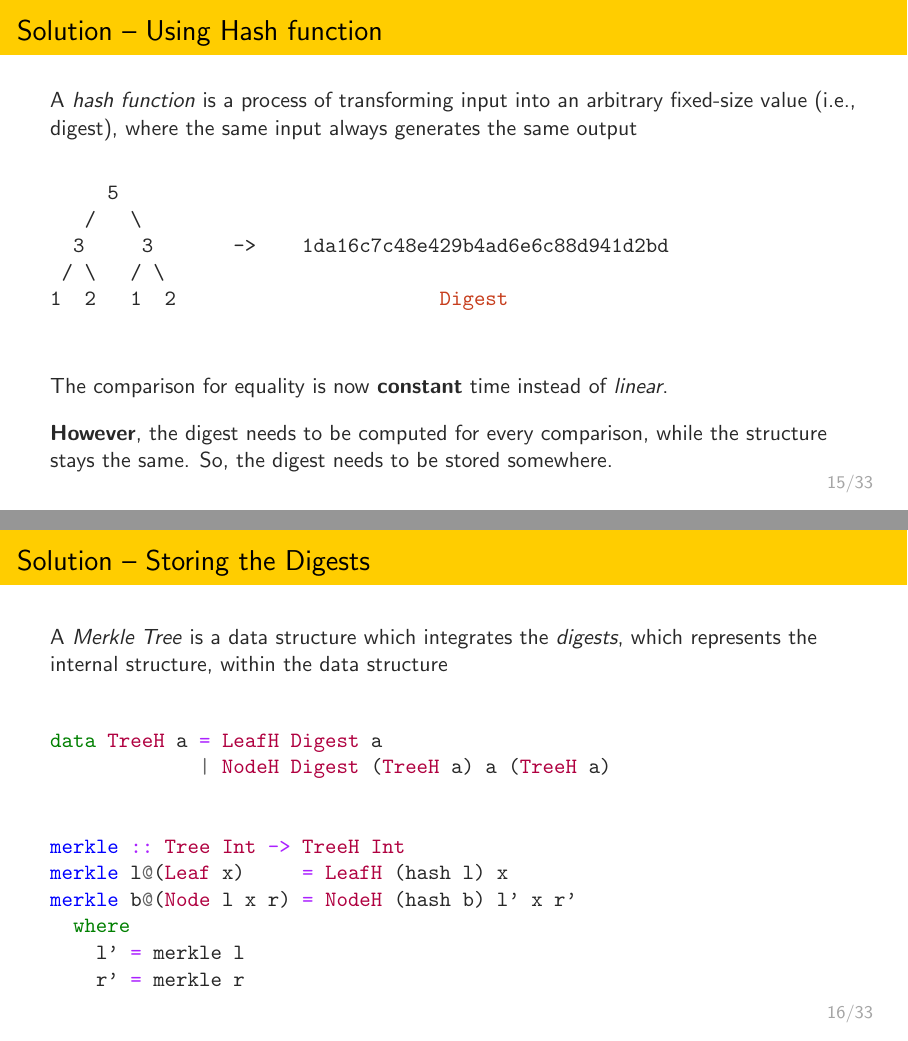
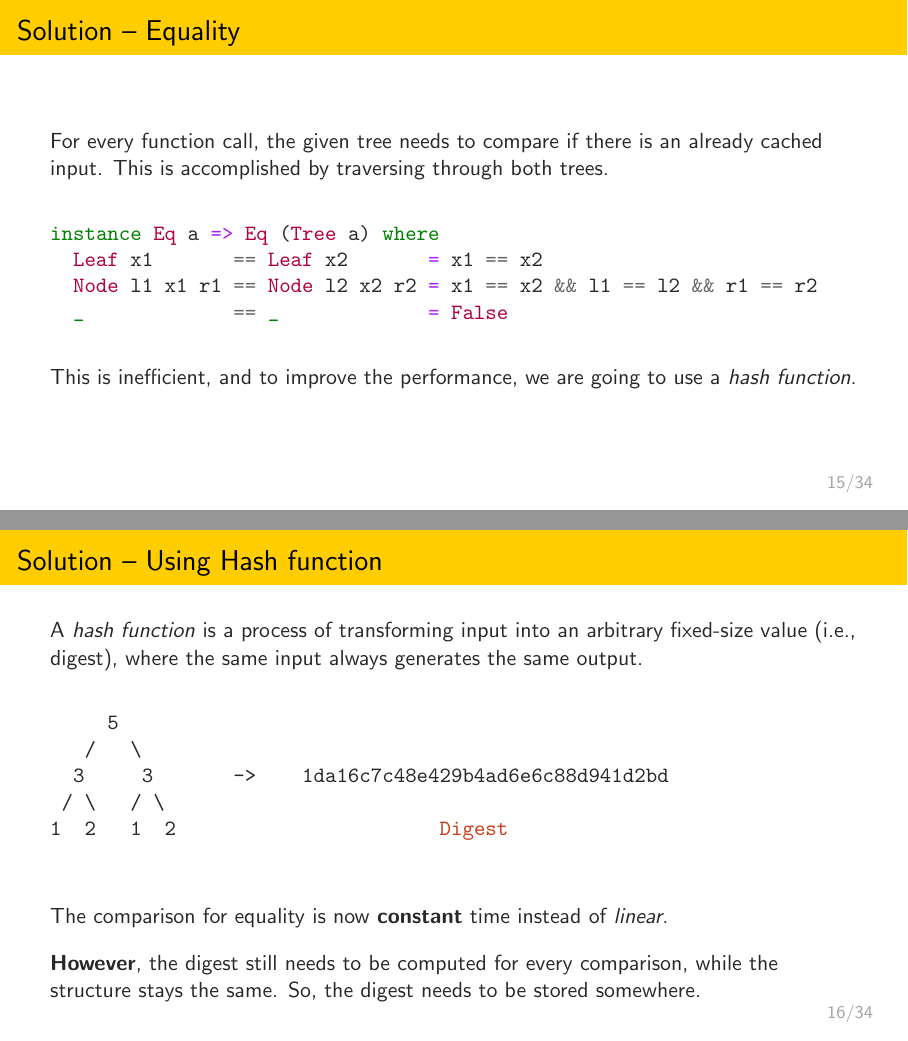
Before and after one commit to jortvangorkum/thesis-presentation, LaTeX slides (main.tex, which reads slides/4_solution.tex): pages 15 and 16 of 33 before the commit and pages 15 and 16 of 34 after it, joined at a grey line. Compiled offline with pdfLaTeX.

Commit message:
Small changes

```diff
--- a/slides/4_solution.tex
+++ b/slides/4_solution.tex
@@ -93,8 +93,22 @@ exampleTree = Node (Node (Leaf 1) 3 (Leaf 2)) 5 (Node (Leaf 1) 3 (Leaf 2))
 \end{minipage}
 \end{slide}
 
+\begin{slide}{Equality}
+
+For every function call, the given tree needs to compare if there is an already cached input. This is accomplished by traversing through both trees.
+
+\begin{chaskell}
+instance Eq a => Eq (Tree a) where
+  Leaf x1       == Leaf x2       = x1 == x2
+  Node l1 x1 r1 == Node l2 x2 r2 = x1 == x2 && l1 == l2 && r1 == r2
+  _             == _             = False
+\end{chaskell}
+
+This is inefficient, and to improve the performance, we are going to use a \textit{hash function}.
+\end{slide}
+
 \begin{slide}{Using Hash function}
-A \textit{hash function} is a process of transforming input into an arbitrary fixed-size value (i.e., digest), where the same input always generates the same output
+A \textit{hash function} is a process of transforming input into an arbitrary fixed-size value (i.e., digest), where the same input always generates the same output.
 
 \begin{center}
 \begin{minted}[escapeinside=!!]{text}
@@ -109,7 +123,7 @@ A \textit{hash function} is a process of transforming input into an arbitrary fi
 \vspace*{0.4cm}
 The comparison for equality is now \textbf{constant} time instead of \textit{linear}.
 
-\textbf{However}, the digest needs to be computed for every comparison, while the structure stays the same. So, the digest needs to be stored somewhere.
+\textbf{However}, the digest still needs to be computed for every comparison, while the structure stays the same. So, the digest needs to be stored somewhere.
 \end{slide}
 
 % \begin{slide}{Implementation Hash function}
@@ -132,9 +146,3 @@ data TreeH a = LeafH Digest a
              | NodeH Digest (TreeH a) a (TreeH a)
 
 
-merkle :: Tree Int -> TreeH Int
-merkle l@(Leaf x)     = LeafH (hash l) x
-merkle b@(Node l x r) = NodeH (hash b) l' x r'
-  where
-    l' = merkle l
-    r' = merkle r
```
Also changed, not shown: slides/6_experiments.tex (+1 -1 lines), slides/7_conclusion.tex (+5 -7 lines), main.pdf, slides/4_solution.tex (5 more changed lines).
